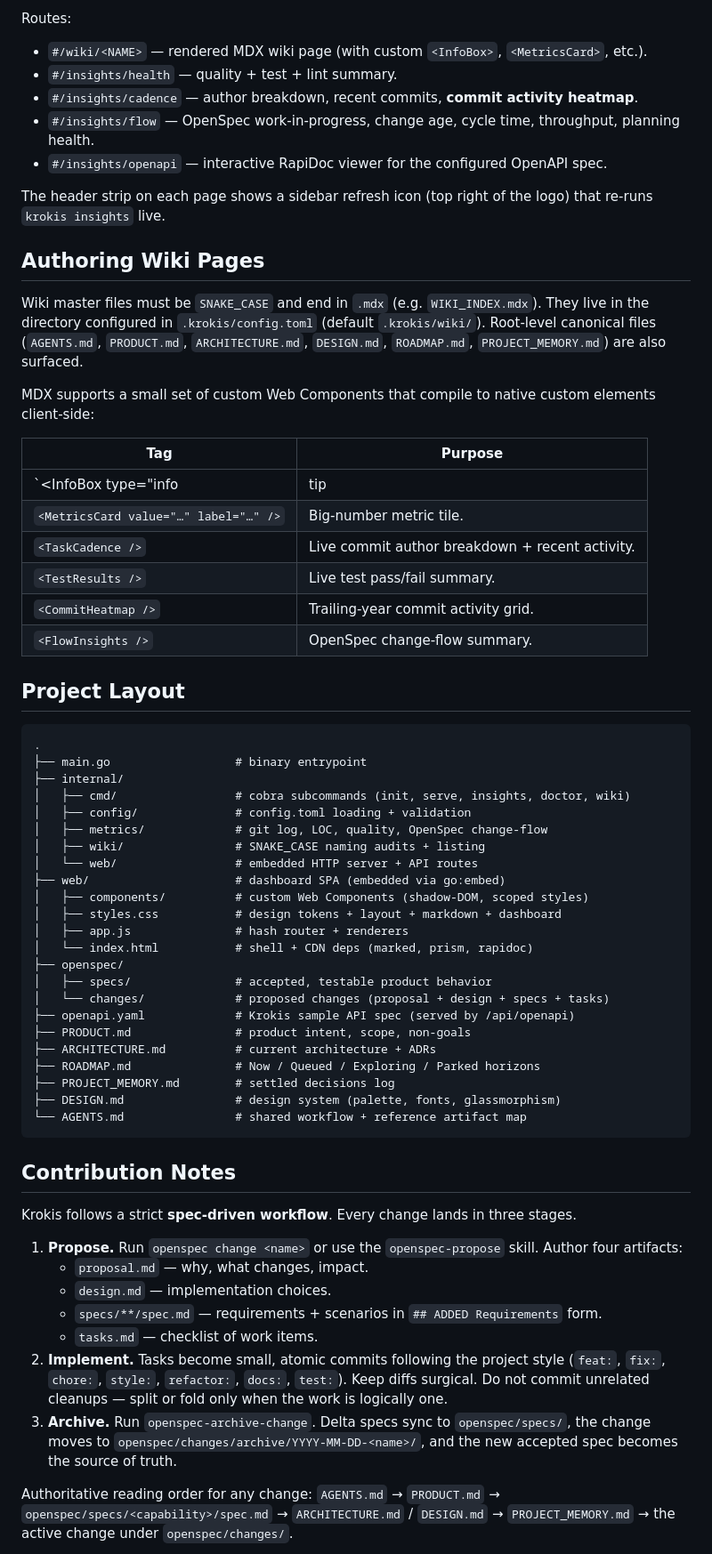
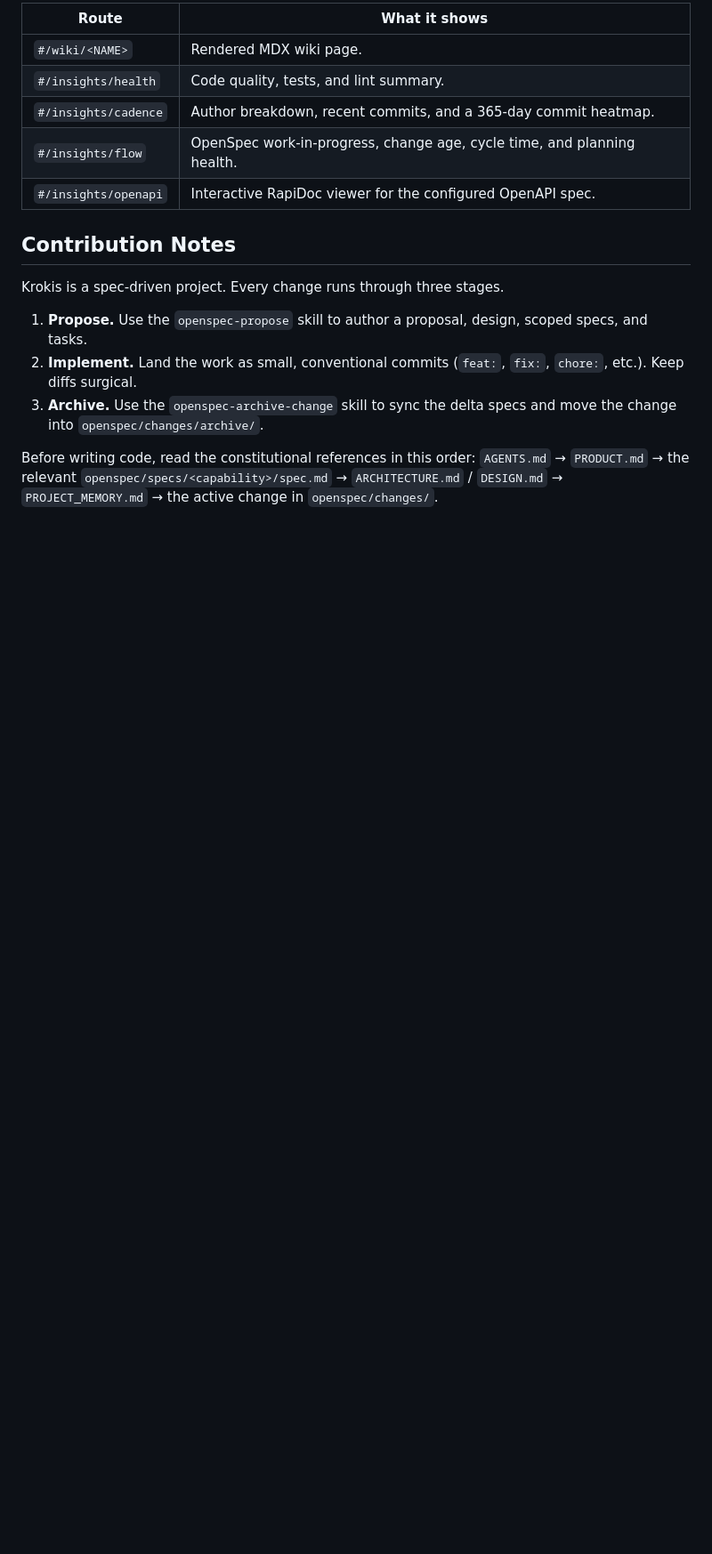
Before and after one commit to Gavvys/krokis, a Markdown page: README.md, the part around one of its changes. Shown at 89% size. Drawn GitHub-style; blank space fills up the shorter version.

Commit message:
docs: rewrite README as concise product launch page

````diff
--- a/README.md
+++ b/README.md
@@ -58,68 +46,19 @@ The `init` command scaffolds `.krokis/` (config, wiki dir, telemetry outputs) an
 
-Routes:
-
-- `#/wiki/<NAME>` — rendered MDX wiki page (with custom `<InfoBox>`, `<MetricsCard>`, etc.).
-- `#/insights/health` — quality + test + lint summary.
-- `#/insights/cadence` — author breakdown, recent commits, **commit activity heatmap**.
-- `#/insights/flow` — OpenSpec work-in-progress, change age, cycle time, throughput, planning health.
-- `#/insights/openapi` — interactive RapiDoc viewer for the configured OpenAPI spec.
-
-The header strip on each page shows a sidebar refresh icon (top right of the logo) that re-runs `krokis insights` live.
-
-## Authoring Wiki Pages
-
-Wiki master files must be `SNAKE_CASE` and end in `.mdx` (e.g. `WIKI_INDEX.mdx`). They live in the directory configured in `.krokis/config.toml` (default `.krokis/wiki/`). Root-level canonical files (`AGENTS.md`, `PRODUCT.md`, `ARCHITECTURE.md`, `DESIGN.md`, `ROADMAP.md`, `PROJECT_MEMORY.md`) are also surfaced.
-
-MDX supports a small set of custom Web Components that compile to native custom elements client-side:
-
-| Tag | Purpose |
+| Route | What it shows |
 | --- | --- |
-| `<InfoBox type="info|tip|warning|caution">` | Colored callout with icon. |
-| `<MetricsCard value="…" label="…" />` | Big-number metric tile. |
-| `<TaskCadence />` | Live commit author breakdown + recent activity. |
-| `<TestResults />` | Live test pass/fail summary. |
-| `<CommitHeatmap />` | Trailing-year commit activity grid. |
-| `<FlowInsights />` | OpenSpec change-flow summary. |
-
-## Project Layout
-
-```
-.
-├── main.go                  # binary entrypoint
-├── internal/
-│   ├── cmd/                 # cobra subcommands (init, serve, insights, doctor, wiki)
-│   ├── config/              # config.toml loading + validation
-│   ├── metrics/             # git log, LOC, quality, OpenSpec change-flow
-│   ├── wiki/                # SNAKE_CASE naming audits + listing
-│   └── web/                 # embedded HTTP server + API routes
-├── web/                     # dashboard SPA (embedded via go:embed)
-│   ├── components/          # custom Web Components (shadow-DOM, scoped styles)
-│   ├── styles.css           # design tokens + layout + markdown + dashboard
-│   ├── app.js               # hash router + renderers
-│   └── index.html           # shell + CDN deps (marked, prism, rapidoc)
-├── openspec/
-│   ├── specs/               # accepted, testable product behavior
-│   └── changes/             # proposed changes (proposal + design + specs + tasks)
-├── openapi.yaml             # Krokis sample API spec (served by /api/openapi)
-├── PRODUCT.md               # product intent, scope, non-goals
-├── ARCHITECTURE.md          # current architecture + ADRs
-├── ROADMAP.md               # Now / Queued / Exploring / Parked horizons
-├── PROJECT_MEMORY.md        # settled decisions log
-├── DESIGN.md                # design system (palette, fonts, glassmorphism)
-└── AGENTS.md                # shared workflow + reference artifact map
-```
+| `#/wiki/<NAME>` | Rendered MDX wiki page. |
+| `#/insights/health` | Code quality, tests, and lint summary. |
+| `#/insights/cadence` | Author breakdown, recent commits, and a 365-day commit heatmap. |
+| `#/insights/flow` | OpenSpec work-in-progress, change age, cycle time, and planning health. |
+| `#/insights/openapi` | Interactive RapiDoc viewer for the configured OpenAPI spec. |
 
 ## Contribution Notes
 
-Krokis follows a strict **spec-driven workflow**. Every change lands in three stages.
+Krokis is a spec-driven project. Every change runs through three stages.
 
-1. **Propose.** Run `openspec change <name>` or use the `openspec-propose` skill. Author four artifacts:
-   - `proposal.md` — why, what changes, impact.
-   - `design.md` — implementation choices.
-   - `specs/**/spec.md` — requirements + scenarios in `## ADDED Requirements` form.
-   - `tasks.md` — checklist of work items.
-2. **Implement.** Tasks become small, atomic commits following the project style (`feat:`, `fix:`, `chore:`, `style:`, `refactor:`, `docs:`, `test:`). Keep diffs surgical. Do not commit unrelated cleanups — split or fold only when the work is logically one.
-3. **Archive.** Run `openspec-archive-change`. Delta specs sync to `openspec/specs/`, the change moves to `openspec/changes/archive/YYYY-MM-DD-<name>/`, and the new accepted spec becomes the source of truth.
+1. **Propose.** Use the `openspec-propose` skill to author a proposal, design, scoped specs, and tasks.
+2. **Implement.** Land the work as small, conventional commits (`feat:`, `fix:`, `chore:`, etc.). Keep diffs surgical.
+3. **Archive.** Use the `openspec-archive-change` skill to sync the delta specs and move the change into `openspec/changes/archive/`.
 
-Authoritative reading order for any change: `AGENTS.md` → `PRODUCT.md` → `openspec/specs/<capability>/spec.md` → `ARCHITECTURE.md` / `DESIGN.md` → `PROJECT_MEMORY.md` → the active change under `openspec/changes/`.
+Before writing code, read the constitutional references in this order: `AGENTS.md` → `PRODUCT.md` → the relevant `openspec/specs/<capability>/spec.md` → `ARCHITECTURE.md` / `DESIGN.md` → `PROJECT_MEMORY.md` → the active change in `openspec/changes/`.
 
````
Also changed, not shown: other parts of README.md (+30 -53 lines).
